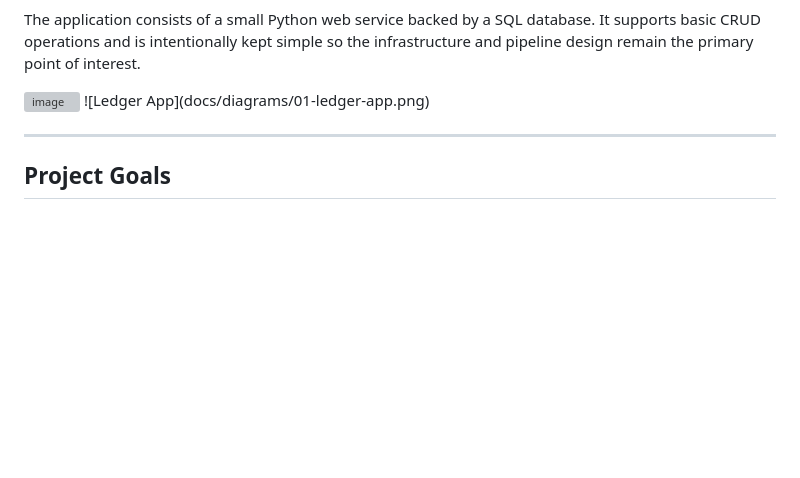
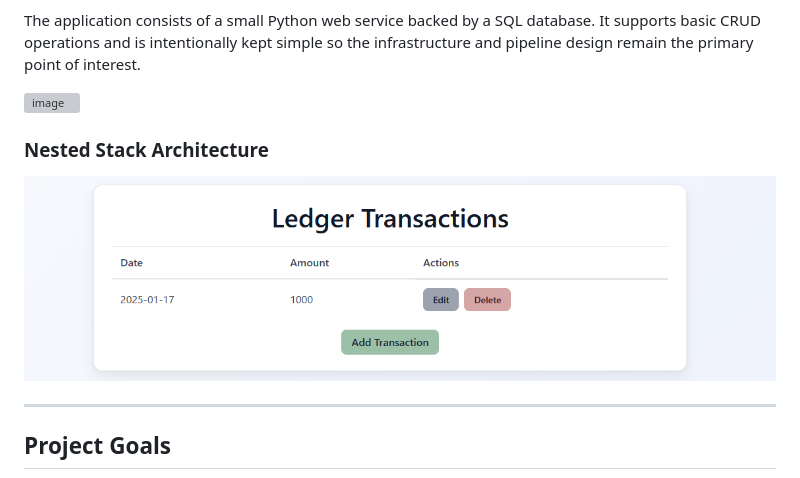
Before and after one commit to zbalci/ledger-app-aws-ecs, a Markdown page: README.md, the part around the change. Rendered like a GitHub page; blank space fills up the shorter version; grey boxes are pictures that could not be loaded.

```diff
--- a/README.md
+++ b/README.md
@@ -6,7 +6,9 @@ The goal is to showcase how a containerized application can be deployed in **dev
 The application consists of a small Python web service backed by a SQL database. It supports basic CRUD operations and is intentionally kept simple so the infrastructure and pipeline design remain the primary point of interest.
 
 <img width="1140" height="311" alt="image" src="https://github.com/user-attachments/assets/818d81d7-6be7-406d-89cf-d750162c0a9d" />
-![Ledger App](docs/diagrams/01-ledger-app.png)
+
+### Nested Stack Architecture
+![Nested Stacks](docs/diagrams/01-ledger-app.png)
 
 ---
 
```
